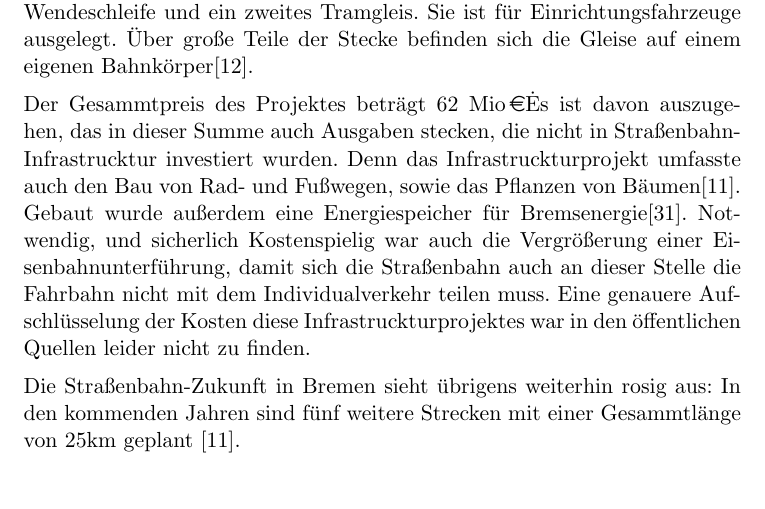
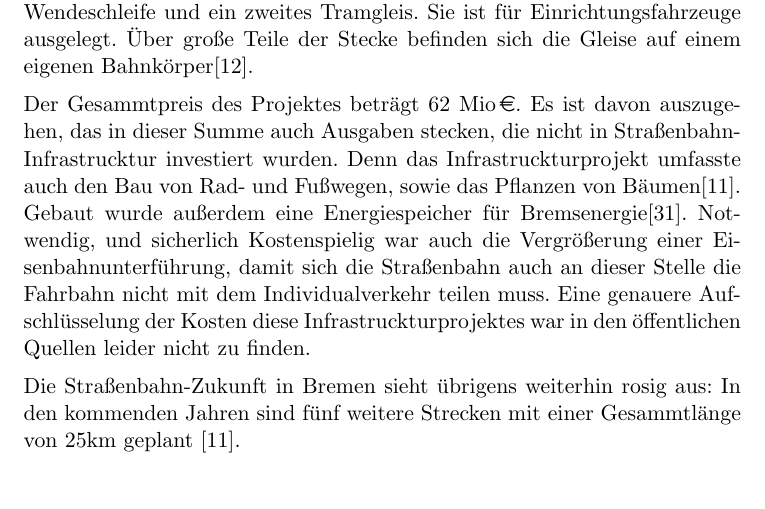
Before and after one commit to GrundlagenSchienenverkehr/paper, a LaTeX document (main.tex, which reads results.tex): part of page 12 of 25, cut so that both start at the same text. Compiled offline with pdfLaTeX.

Commit message:
results: escaping of dot not needed

```diff
--- a/results.tex
+++ b/results.tex
@@ -227,7 +227,7 @@ Die derzeit jüngste Erweiterung des Bremer Strßenbahnen-Netzes ist die Verlän
 
 Die Verlängerung ist durchgängig zweigleisig und hat an der Endstation eine Wendeschleife und ein zweites Tramgleis. Sie ist für Einrichtungsfahrzeuge ausgelegt. Über große Teile der Stecke befinden sich die Gleise auf einem eigenen Bahnkörper\cite{bBub11}.
 
-Der Gesammtpreis des Projektes beträgt \EUR{62 Mio}\. Es ist davon auszugehen, das in dieser Summe auch Ausgaben stecken, die nicht in Straßenbahn-Infrastrucktur investiert wurden. Denn das Infrastruckturprojekt umfasste auch den Bau von Rad- und Fußwegen, sowie das Pflanzen von Bäumen\cite{bNp10}. Gebaut wurde außerdem eine Energiespeicher für Bremsenergie\cite{bSv12}. Notwendig, und sicherlich Kostenspielig war auch die Vergrößerung einer Eisenbahnunterführung, damit sich die Straßenbahn auch an dieser Stelle die Fahrbahn nicht mit dem Individualverkehr teilen muss. Eine genauere Aufschlüsselung der Kosten diese Infrastruckturprojektes war in den öffentlichen Quellen leider nicht zu finden.
+Der Gesammtpreis des Projektes beträgt \EUR{62 Mio}. Es ist davon auszugehen, das in dieser Summe auch Ausgaben stecken, die nicht in Straßenbahn-Infrastrucktur investiert wurden. Denn das Infrastruckturprojekt umfasste auch den Bau von Rad- und Fußwegen, sowie das Pflanzen von Bäumen\cite{bNp10}. Gebaut wurde außerdem eine Energiespeicher für Bremsenergie\cite{bSv12}. Notwendig, und sicherlich Kostenspielig war auch die Vergrößerung einer Eisenbahnunterführung, damit sich die Straßenbahn auch an dieser Stelle die Fahrbahn nicht mit dem Individualverkehr teilen muss. Eine genauere Aufschlüsselung der Kosten diese Infrastruckturprojektes war in den öffentlichen Quellen leider nicht zu finden.
 
 Die Straßenbahn-Zukunft in Bremen sieht übrigens weiterhin rosig aus:
 In den kommenden Jahren sind fünf weitere Strecken mit einer Gesammtlänge von 25km geplant \cite{bNp10}.
```
